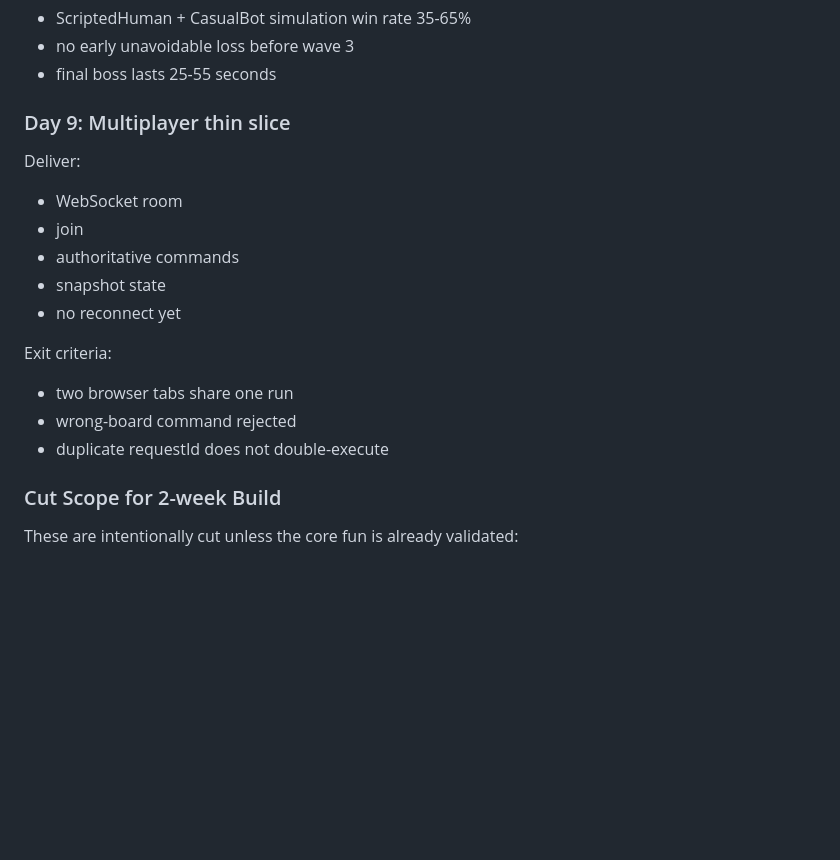
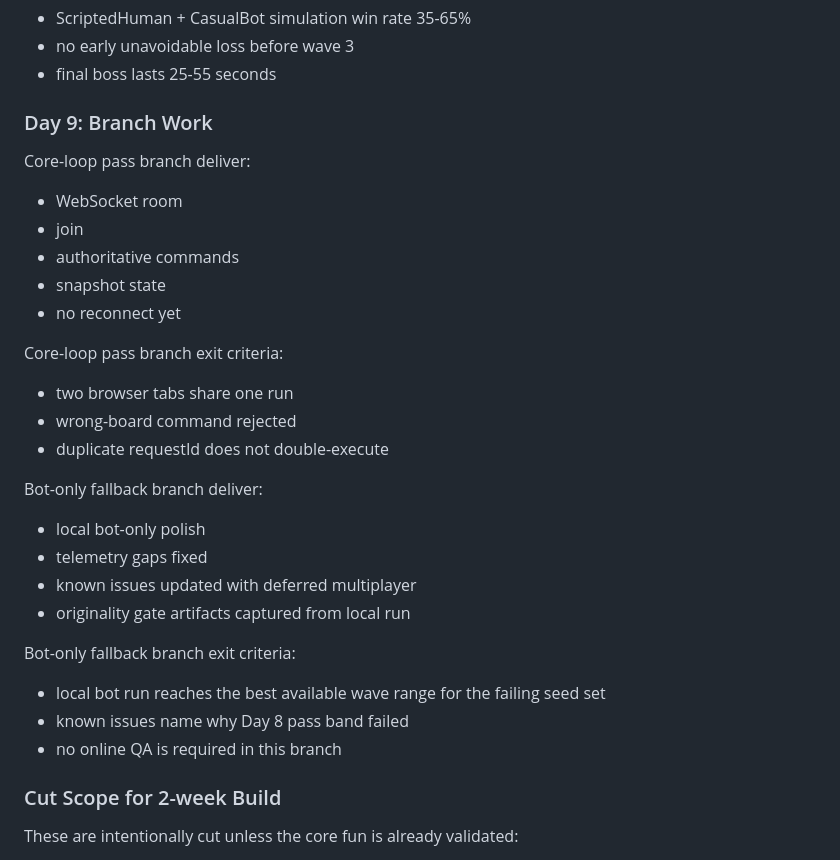
Before and after one commit to dadm8473/ProjectAuto, a Markdown page: docs/gdd/08_two_week_prototype_plan.md, the part around the change. Rendered like a GitHub page; blank space fills up the shorter version.

```diff
--- a/docs/gdd/08_two_week_prototype_plan.md
+++ b/docs/gdd/08_two_week_prototype_plan.md
@@ -178,9 +178,9 @@ Exit criteria:
 - no early unavoidable loss before wave 3
 - final boss lasts 25-55 seconds
 
-### Day 9: Multiplayer thin slice
+### Day 9: Branch Work
 
-Deliver:
+Core-loop pass branch deliver:
 
 - WebSocket room
 - join
@@ -188,11 +188,24 @@ Deliver:
 - snapshot state
 - no reconnect yet
 
-Exit criteria:
+Core-loop pass branch exit criteria:
 
 - two browser tabs share one run
 - wrong-board command rejected
 - duplicate requestId does not double-execute
+
+Bot-only fallback branch deliver:
+
+- local bot-only polish
+- telemetry gaps fixed
+- known issues updated with deferred multiplayer
+- originality gate artifacts captured from local run
+
+Bot-only fallback branch exit criteria:
+
+- local bot run reaches the best available wave range for the failing seed set
+- known issues name why Day 8 pass band failed
+- no online QA is required in this branch
 
 ### Cut Scope for 2-week Build
 
```
Also changed, not shown: docs/gdd/01_core_game_spec.md (+2 -2 lines), docs/gdd/06_multiplayer_protocol.md (+22 -2 lines).
